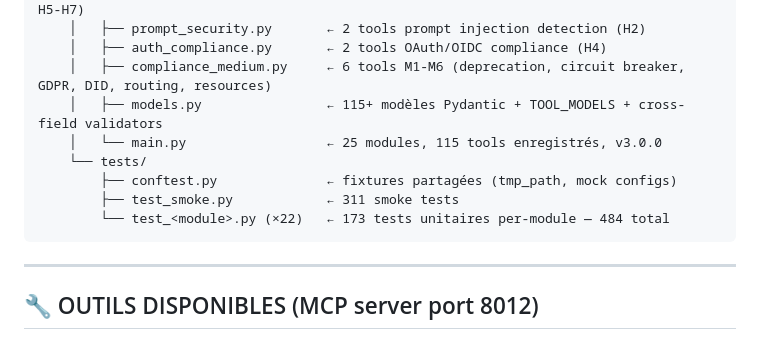
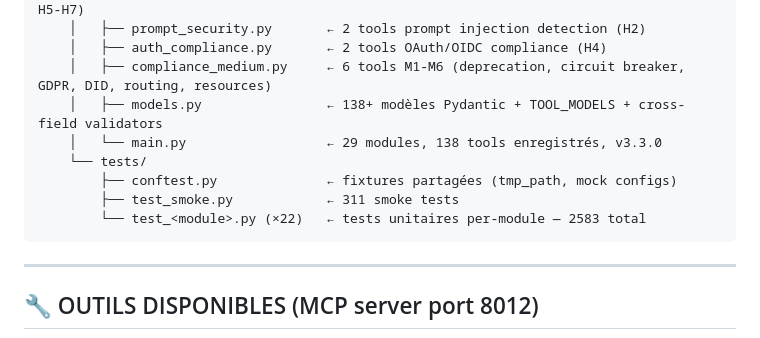
Before and after one commit to romainsantoli-web/setup-vs-agent-firm, a Markdown page: CLAUDE.md, the part around one of its changes. Drawn GitHub-style.

````diff
--- a/CLAUDE.md
+++ b/CLAUDE.md
@@ -162,12 +162,12 @@ setup-vs-agent-firm/
     │   ├── prompt_security.py       ← 2 tools prompt injection detection (H2)
     │   ├── auth_compliance.py       ← 2 tools OAuth/OIDC compliance (H4)
     │   ├── compliance_medium.py     ← 6 tools M1-M6 (deprecation, circuit breaker, GDPR, DID, routing, resources)
-    │   ├── models.py                ← 115+ modèles Pydantic + TOOL_MODELS + cross-field validators
-    │   └── main.py                  ← 25 modules, 115 tools enregistrés, v3.0.0
+    │   ├── models.py                ← 138+ modèles Pydantic + TOOL_MODELS + cross-field validators
+    │   └── main.py                  ← 29 modules, 138 tools enregistrés, v3.3.0
     └── tests/
         ├── conftest.py              ← fixtures partagées (tmp_path, mock configs)
         ├── test_smoke.py            ← 311 smoke tests
-        └── test_<module>.py (×22)   ← 173 tests unitaires per-module — 484 total
+        └── test_<module>.py (×22)   ← tests unitaires per-module — 2583 total
 ```
 
 ---
````
Also changed, not shown: other parts of CLAUDE.md (+45 -0 lines).
